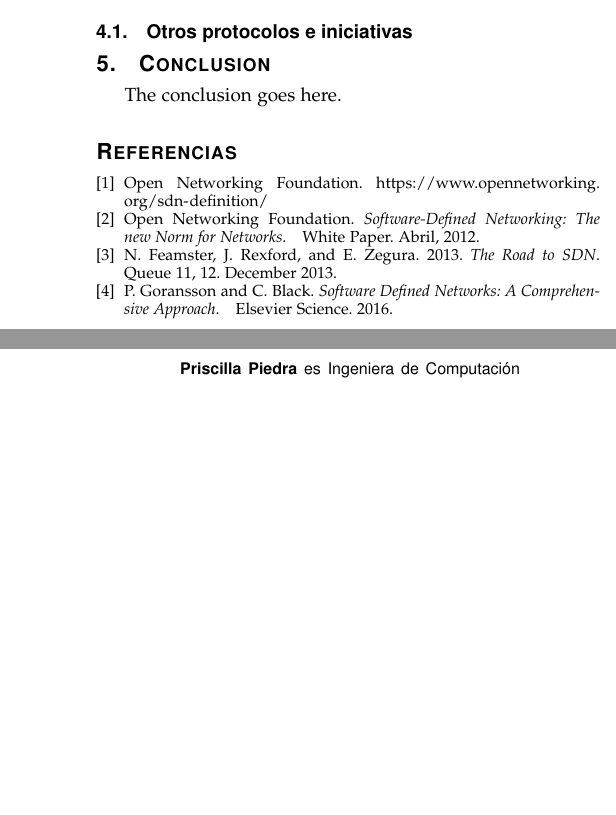
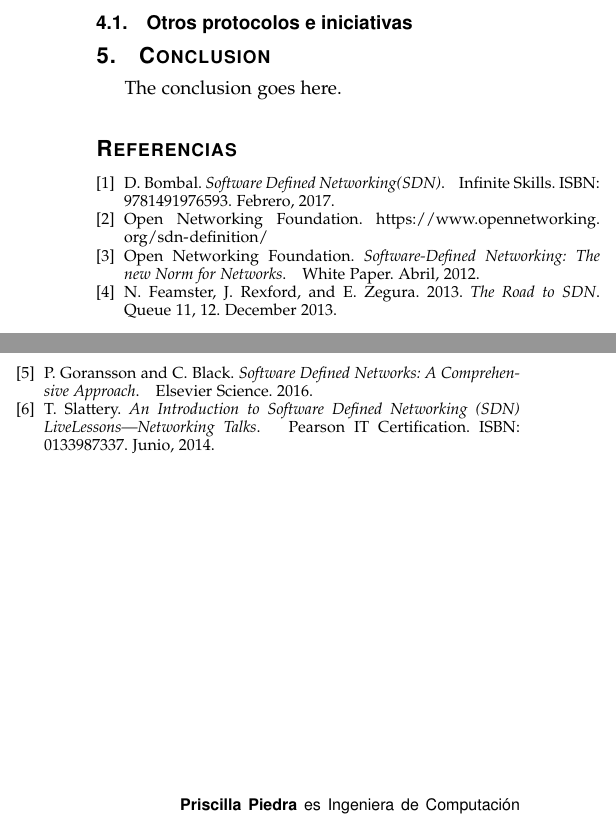
Before and after one commit to redes-avanzadas/software-defined-networks, a LaTeX paper (sdn.tex): two parts of the columns of page 8 of 8, joined at a grey line, cut so that both start at the same text, the shorter picture padded with empty space. Compiled offline with pdfLaTeX.

Commit message:
mas referencias

```diff
--- a/sdn.tex
+++ b/sdn.tex
@@ -953,6 +953,9 @@ The conclusion goes here.
 % (used to reserve space for the reference number labels box)
 \begin{thebibliography}{1}
 
+\bibitem{bombal}
+D.~Bombal. \emph{Software Defined Networking(SDN)}. \hskip 1em plus 0.5em minus 0.4em\relax Infinite Skills. ISBN: 9781491976593. Febrero, 2017.
+
 \bibitem{onf}
 Open Networking Foundation. \url{https://www.opennetworking.org/sdn-definition/}
 
@@ -965,6 +968,9 @@ N.~ Feamster, J.~Rexford, and E.~Zegura. 2013. \emph{The Road to SDN}.\hskip 1em
 
 \bibitem{goransson}
 P.~Goransson and C.~Black. \emph{Software Defined Networks: A Comprehensive Approach}.\hskip 1em plus 0.5em minus 0.4em\relax Elsevier Science. 2016.
+
+\bibitem{slattery}
+T.~Slattery. \emph{An Introduction to Software Defined Networking (SDN) LiveLessons—Networking Talks}.\hskip 1em plus 0.5em minus 0.4em\relax Pearson IT Certification. ISBN: 0133987337. Junio, 2014.
 
 
 \end{thebibliography}
```
